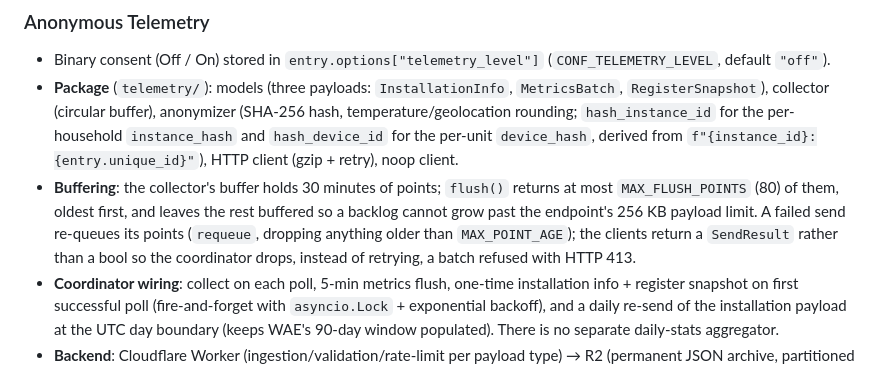
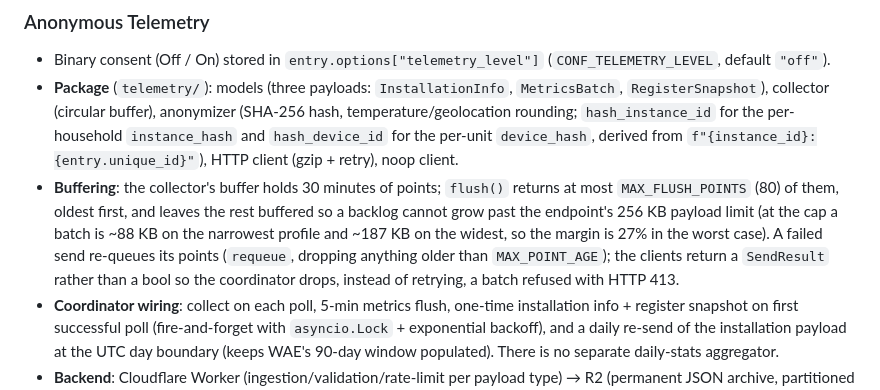
Before and after one commit to alepee/hass-hitachi_yutaki, a Markdown page: AGENT.md, the part around the change. GitHub-like rendering.

Commit message:
docs: correct the flush-interval tradeoff and state the worst-case batch size

```diff
--- a/AGENT.md
+++ b/AGENT.md
@@ -77,7 +77,7 @@ See [docs/reference/domain-services.md](docs/reference/domain-services.md) for d
 ### Anonymous Telemetry
 - Binary consent (Off / On) stored in `entry.options["telemetry_level"]` (`CONF_TELEMETRY_LEVEL`, default `"off"`).
 - **Package** (`telemetry/`): models (three payloads: `InstallationInfo`, `MetricsBatch`, `RegisterSnapshot`), collector (circular buffer), anonymizer (SHA-256 hash, temperature/geolocation rounding; `hash_instance_id` for the per-household `instance_hash` and `hash_device_id` for the per-unit `device_hash`, derived from `f"{instance_id}:{entry.unique_id}"`), HTTP client (gzip + retry), noop client.
-- **Buffering**: the collector's buffer holds 30 minutes of points; `flush()` returns at most `MAX_FLUSH_POINTS` (80) of them, oldest first, and leaves the rest buffered so a backlog cannot grow past the endpoint's 256 KB payload limit. A failed send re-queues its points (`requeue`, dropping anything older than `MAX_POINT_AGE`); the clients return a `SendResult` rather than a bool so the coordinator drops, instead of retrying, a batch refused with HTTP 413.
+- **Buffering**: the collector's buffer holds 30 minutes of points; `flush()` returns at most `MAX_FLUSH_POINTS` (80) of them, oldest first, and leaves the rest buffered so a backlog cannot grow past the endpoint's 256 KB payload limit (at the cap a batch is ~88 KB on the narrowest profile and ~187 KB on the widest, so the margin is 27% in the worst case). A failed send re-queues its points (`requeue`, dropping anything older than `MAX_POINT_AGE`); the clients return a `SendResult` rather than a bool so the coordinator drops, instead of retrying, a batch refused with HTTP 413.
 - **Coordinator wiring**: collect on each poll, 5-min metrics flush, one-time installation info + register snapshot on first successful poll (fire-and-forget with `asyncio.Lock` + exponential backoff), and a daily re-send of the installation payload at the UTC day boundary (keeps WAE's 90-day window populated). There is no separate daily-stats aggregator.
 - **Backend**: Cloudflare Worker (ingestion/validation/rate-limit per payload type) → R2 (permanent JSON archive, partitioned Hive-style). Both the rate limit and the R2 archive keys are keyed per unit (`device_hash`), not per household, so a multi-gateway installation no longer has its units starve each other's rate-limit budget. Installation payloads are mirrored to Workers Analytics Engine (dataset `hitachi_installations`) for a Grafana fleet dashboard, which keeps `instance_hash` as its index (`blob1`, unchanged, so existing panels keep working) and appends `device_hash` as `blob8`; the integration re-sends installation daily to keep WAE's 90-day window populated.
 - **Consent flows**: options flow step (after sensors), repair flow for existing users.
```
Also changed, not shown: 1 other file.
